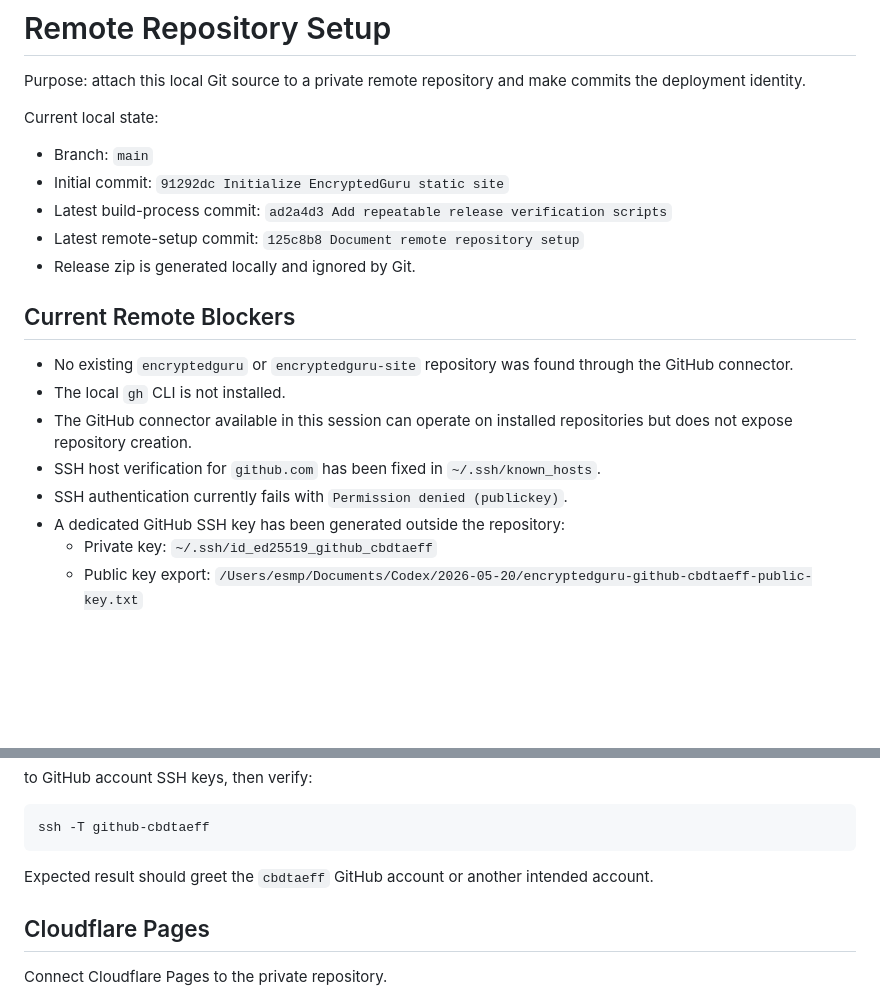
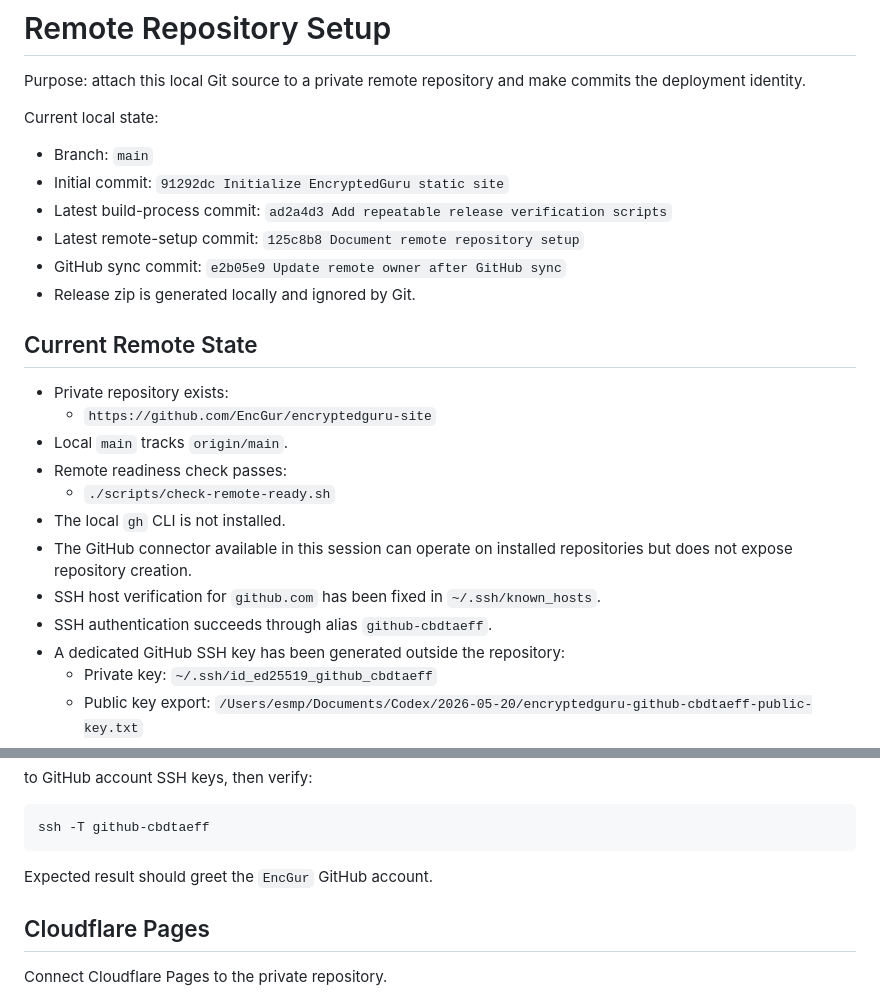
Before and after one commit to EncGur/encryptedguru-site, a Markdown page: REMOTE_SETUP.md, 2 parts joined by grey strips. Rendered like a GitHub page; blank space fills up the shorter version.

Commit message:
Record completed GitHub synchronization

````diff
--- a/REMOTE_SETUP.md
+++ b/REMOTE_SETUP.md
@@ -8,15 +8,20 @@ Current local state:
 - Initial commit: `91292dc Initialize EncryptedGuru static site`
 - Latest build-process commit: `ad2a4d3 Add repeatable release verification scripts`
 - Latest remote-setup commit: `125c8b8 Document remote repository setup`
+- GitHub sync commit: `e2b05e9 Update remote owner after GitHub sync`
 - Release zip is generated locally and ignored by Git.
 
-## Current Remote Blockers
+## Current Remote State
 
-- No existing `encryptedguru` or `encryptedguru-site` repository was found through the GitHub connector.
+- Private repository exists:
+  - `https://github.com/EncGur/encryptedguru-site`
+- Local `main` tracks `origin/main`.
+- Remote readiness check passes:
+  - `./scripts/check-remote-ready.sh`
 - The local `gh` CLI is not installed.
 - The GitHub connector available in this session can operate on installed repositories but does not expose repository creation.
 - SSH host verification for `github.com` has been fixed in `~/.ssh/known_hosts`.
-- SSH authentication currently fails with `Permission denied (publickey)`.
+- SSH authentication succeeds through alias `github-cbdtaeff`.
 - A dedicated GitHub SSH key has been generated outside the repository:
   - Private key: `~/.ssh/id_ed25519_github_cbdtaeff`
   - Public key export: `/Users/esmp/Documents/Codex/2026-05-20/encryptedguru-github-cbdtaeff-public-key.txt`
@@ -65,7 +70,7 @@ to GitHub account SSH keys, then verify:
 ssh -T github-cbdtaeff
 ```
 
-Expected result should greet the `cbdtaeff` GitHub account or another intended account.
+Expected result should greet the `EncGur` GitHub account.
 
 ## Cloudflare Pages
 
````
Also changed, not shown: FIRST_PRINCIPLES_BUILD.md (+2 -0 lines), SECURITY_AUDIT_2026-06-14.md (+1 -1 lines).
